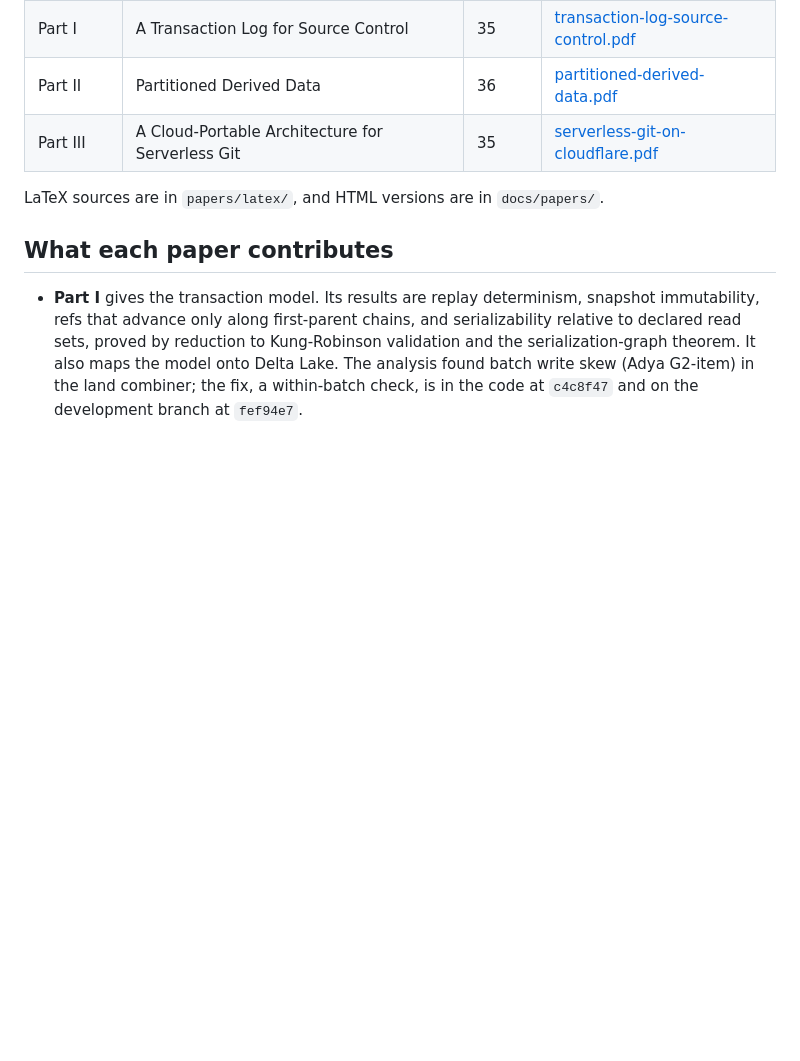
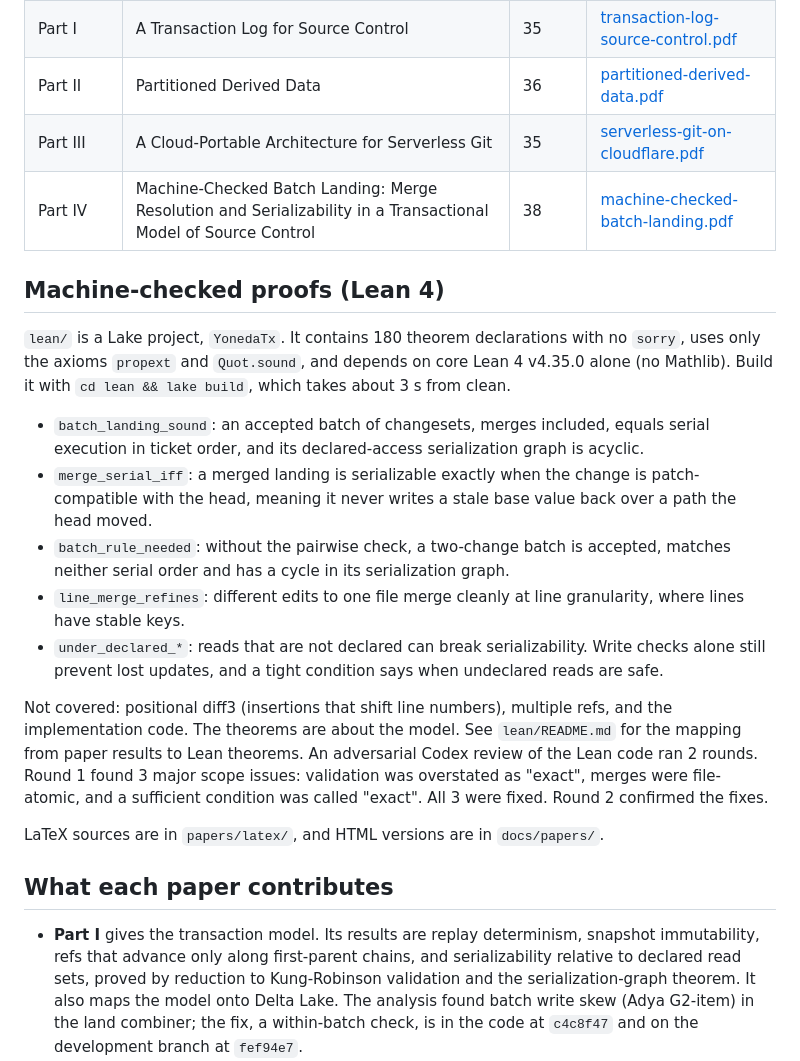
Before and after one commit to YonedaAI/yonedarepo-research, a Markdown page: README.md, the part around the change. Drawn GitHub-style; blank space fills up the shorter version.

Commit message:
README: Part IV and the Lean proofs

```diff
--- a/README.md
+++ b/README.md
@@ -14,6 +14,19 @@ The argument rests on precedent. Data lakes moved from files on object stores to
 | Part I | A Transaction Log for Source Control | 35 | [transaction-log-source-control.pdf](papers/pdf/transaction-log-source-control.pdf) |
 | Part II | Partitioned Derived Data | 36 | [partitioned-derived-data.pdf](papers/pdf/partitioned-derived-data.pdf) |
 | Part III | A Cloud-Portable Architecture for Serverless Git | 35 | [serverless-git-on-cloudflare.pdf](papers/pdf/serverless-git-on-cloudflare.pdf) |
+| Part IV | Machine-Checked Batch Landing: Merge Resolution and Serializability in a Transactional Model of Source Control | 38 | [machine-checked-batch-landing.pdf](papers/pdf/machine-checked-batch-landing.pdf) |
+
+## Machine-checked proofs (Lean 4)
+
+`lean/` is a Lake project, `YonedaTx`. It contains 180 theorem declarations with no `sorry`, uses only the axioms `propext` and `Quot.sound`, and depends on core Lean 4 v4.35.0 alone (no Mathlib). Build it with `cd lean && lake build`, which takes about 3 s from clean.
+
+- `batch_landing_sound`: an accepted batch of changesets, merges included, equals serial execution in ticket order, and its declared-access serialization graph is acyclic.
+- `merge_serial_iff`: a merged landing is serializable exactly when the change is patch-compatible with the head, meaning it never writes a stale base value back over a path the head moved.
+- `batch_rule_needed`: without the pairwise check, a two-change batch is accepted, matches neither serial order and has a cycle in its serialization graph.
+- `line_merge_refines`: different edits to one file merge cleanly at line granularity, where lines have stable keys.
+- `under_declared_*`: reads that are not declared can break serializability. Write checks alone still prevent lost updates, and a tight condition says when undeclared reads are safe.
+
+Not covered: positional diff3 (insertions that shift line numbers), multiple refs, and the implementation code. The theorems are about the model. See `lean/README.md` for the mapping from paper results to Lean theorems. An adversarial Codex review of the Lean code ran 2 rounds. Round 1 found 3 major scope issues: validation was overstated as "exact", merges were file-atomic, and a sufficient condition was called "exact". All 3 were fixed. Round 2 confirmed the fixes.
 
 LaTeX sources are in `papers/latex/`, and HTML versions are in `docs/papers/`.
 
```
